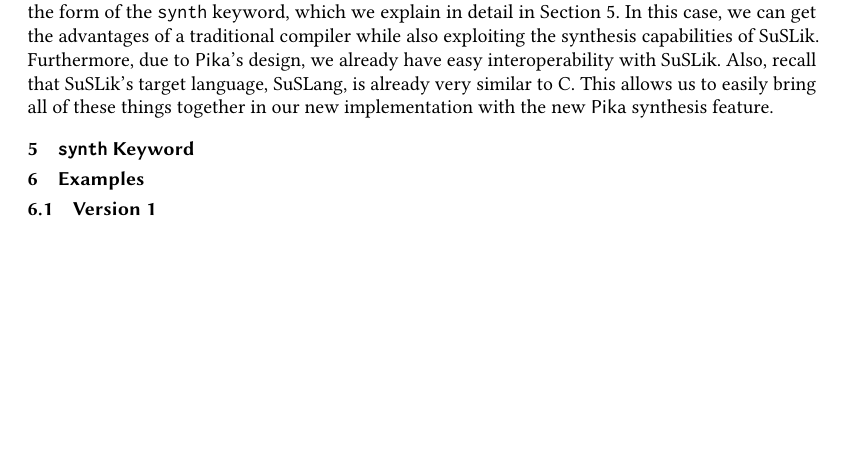
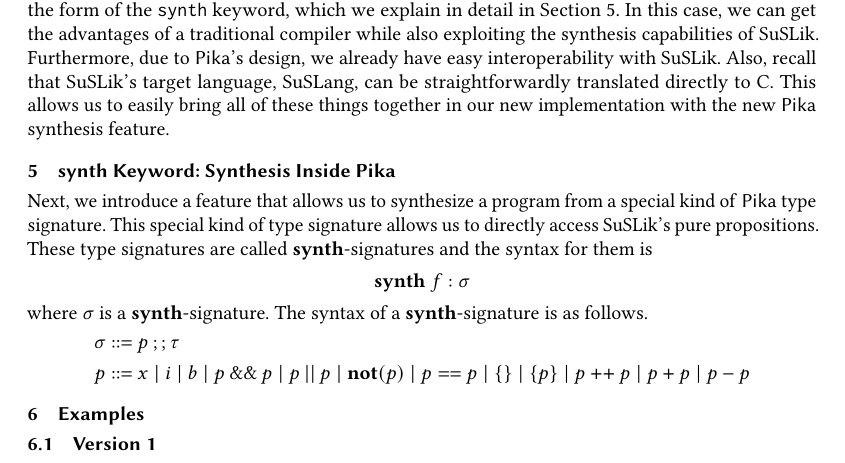
Before and after one commit to roboguy13/PikaC, a LaTeX paper (new-paper/paper.tex, which reads new-paper/defs.tex): part of page 2 of 2, cut so that both start at the same text, the shorter picture padded with empty space. Compiled offline with pdfLaTeX.

Commit message:
synth syntax

```diff
--- a/new-paper/defs.tex
+++ b/new-paper/defs.tex
@@ -118,6 +118,13 @@
 \newcommand {\ssl} {\keyword{layout}}
 \newcommand {\SSL} {\keyword{SSL}}
 
+\newcommand {\synth} {\keyword{synth}}
+
+\newcommand {\synthsep} {\mathbin{;;}}
+\newcommand {\Not} {\keyword{not}}
+
+\newcommand {\app} {\mathbin{++}}
+
 \newcommand {\SuSLik} {SuSLik}
 \newcommand {\SuSLang} {SuSLang}
 
--- a/new-paper/paper.tex
+++ b/new-paper/paper.tex
@@ -325 +325,2 @@
 
+With this in mind, we take a new approach. What if we compile \Pika{} directly to C, but we add a \textit{new} feature that allows us to express synthesis problems at the level of \Pika{} code? This takes the form of the \verb|synth| keyword, which we explain in detail in Section~\ref{sec:synth}. In this case, we can get the advantages of a traditional compiler while also exploiting the synthesis capabilities of \SuSLik. Furthermore, due to \Pika's design, we already have easy interoperability with \SuSLik. Also, recall that \SuSLik's target language, \SuSLang, can be straightforwardly translated directly to C. This allows us to easily bring all of these things together in our new implementation with the new \Pika{} synthesis feature.
@@ -327,8 +327,21 @@
 
-With this in mind, we take a new approach. What if we compile \Pika{} directly to C, but we add a \textit{new} feature that allows us to express synthesis problems at the level of \Pika{} code? This takes the form of the \verb|synth| keyword, which we explain in detail in Section~\ref{sec:synth}. In this case, we can get the advantages of a traditional compiler while also exploiting the synthesis capabilities of \SuSLik. Furthermore, due to \Pika's design, we already have easy interoperability with \SuSLik. Also, recall that \SuSLik's target language, \SuSLang, is already very similar to C. This allows us to easily bring all of these things together in our new implementation with the new \Pika{} synthesis feature.
+\section{\synth{} Keyword: Synthesis Inside \Pika}
+\label{sec:synth}
 
-\section{\texttt{synth} Keyword}
-\label{sec:synth}
+Next, we introduce a feature that allows us to synthesize a program from a special kind of \Pika{} type signature. This special kind of type signature allows us to directly access \SuSLik's pure propositions. These type signatures are called \synth-signatures and the syntax for them is
+\[
+  \synth\; f : \sigma
+\]
+\noindent
+where $\sigma$ is a \synth-signature. The syntax of a \synth-signature is as follows.
+\[
+\begin{aligned}
+  \sigma &::= p \synthsep \tau\\
+  p &::= x \mid i \mid b \mid p \mathbin{\&\&} p \mid p \mathbin{||} p
+    \mid \Not(p) \mid p == p \mid \{\} \mid \{p\} \mid p \app p \mid p + p \mid p - p
+\end{aligned}
+\]
+
 
 \section{Examples}
 \label{sec:examples}
```
Also changed, not shown: new-paper/paper.tex (3 more changed lines).
